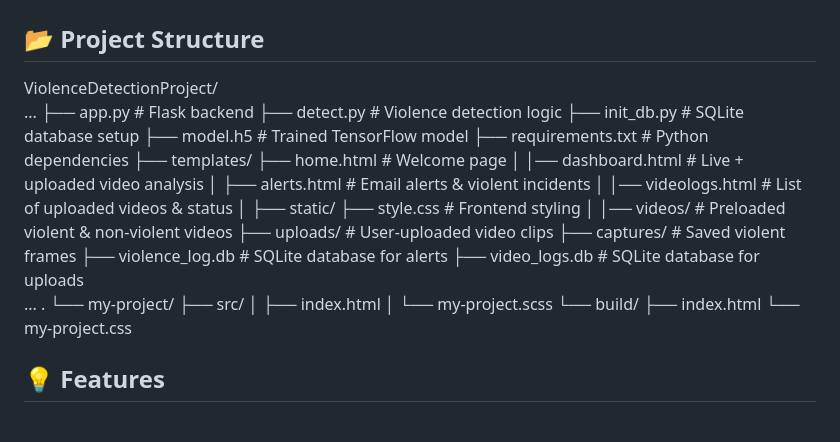
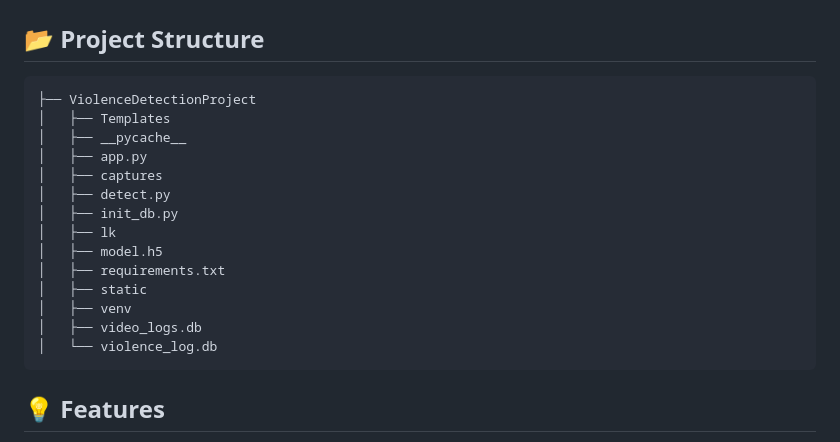
Before and after one commit to Kinji301/ViolenceDetection, a Markdown page: README.md, the part around the change. GitHub-like rendering.

````diff
--- a/README.md
+++ b/README.md
@@ -6,34 +6,22 @@ https://docs.google.com/document/d/113JFm0zco2PDZAm0P-HZXboHkkWH0mBYluFgqkvcM9U/
 ---
 
 ## 📂 Project Structure
-ViolenceDetectionProject/
-...
-├── app.py # Flask backend
-├── detect.py # Violence detection logic
-├── init_db.py # SQLite database setup
-├── model.h5 # Trained TensorFlow model
-├── requirements.txt # Python dependencies
-├── templates/
-├── home.html # Welcome page    │
-│── dashboard.html # Live + uploaded video analysis  │
-├── alerts.html # Email alerts & violent incidents   │
-│── videologs.html # List of uploaded videos & status  │
-├── static/
-├── style.css # Frontend styling │
-│── videos/ # Preloaded violent & non-violent videos
-├── uploads/ # User-uploaded video clips
-├── captures/ # Saved violent frames
-├── violence_log.db # SQLite database for alerts
-├── video_logs.db # SQLite database for uploads
-...
-.
-└── my-project/
-    ├── src/
-    │   ├── index.html
-    │   └── my-project.scss
-    └── build/
-        ├── index.html
-        └── my-project.css
+```
+├── ViolenceDetectionProject
+│   ├── Templates
+│   ├── __pycache__
+│   ├── app.py
+│   ├── captures
+│   ├── detect.py
+│   ├── init_db.py
+│   ├── lk
+│   ├── model.h5
+│   ├── requirements.txt
+│   ├── static
+│   ├── venv
+│   ├── video_logs.db
+│   └── violence_log.db
+```
 
 ## 💡 Features
 
````
